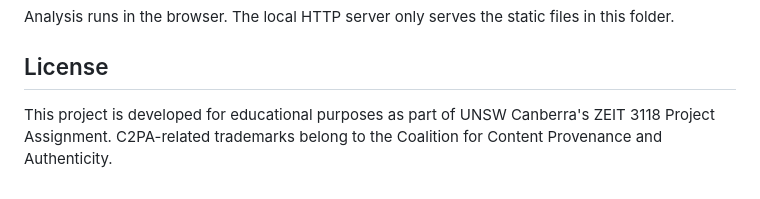
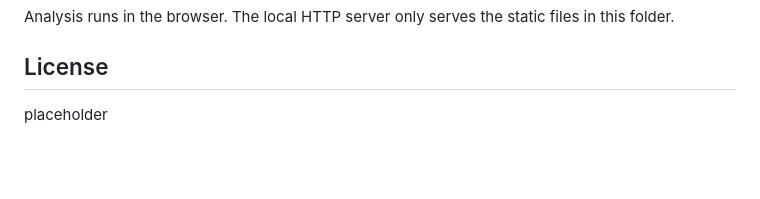
Before and after one commit to LMossy/IT_PROJECT_G7, a Markdown page: README.md, the part around the change. Drawn GitHub-style; blank space fills up the shorter version.

```diff
--- a/README.md
+++ b/README.md
@@ -179,5 +179,4 @@ Pixel-level checks are probabilistic indicators, not proof. They are shown as su
 Analysis runs in the browser. The local HTTP server only serves the static files in this folder.
 
 ## License
-
-This project is developed for educational purposes as part of UNSW Canberra's ZEIT 3118 Project Assignment. C2PA-related trademarks belong to the Coalition for Content Provenance and Authenticity.
+placeholder
```
